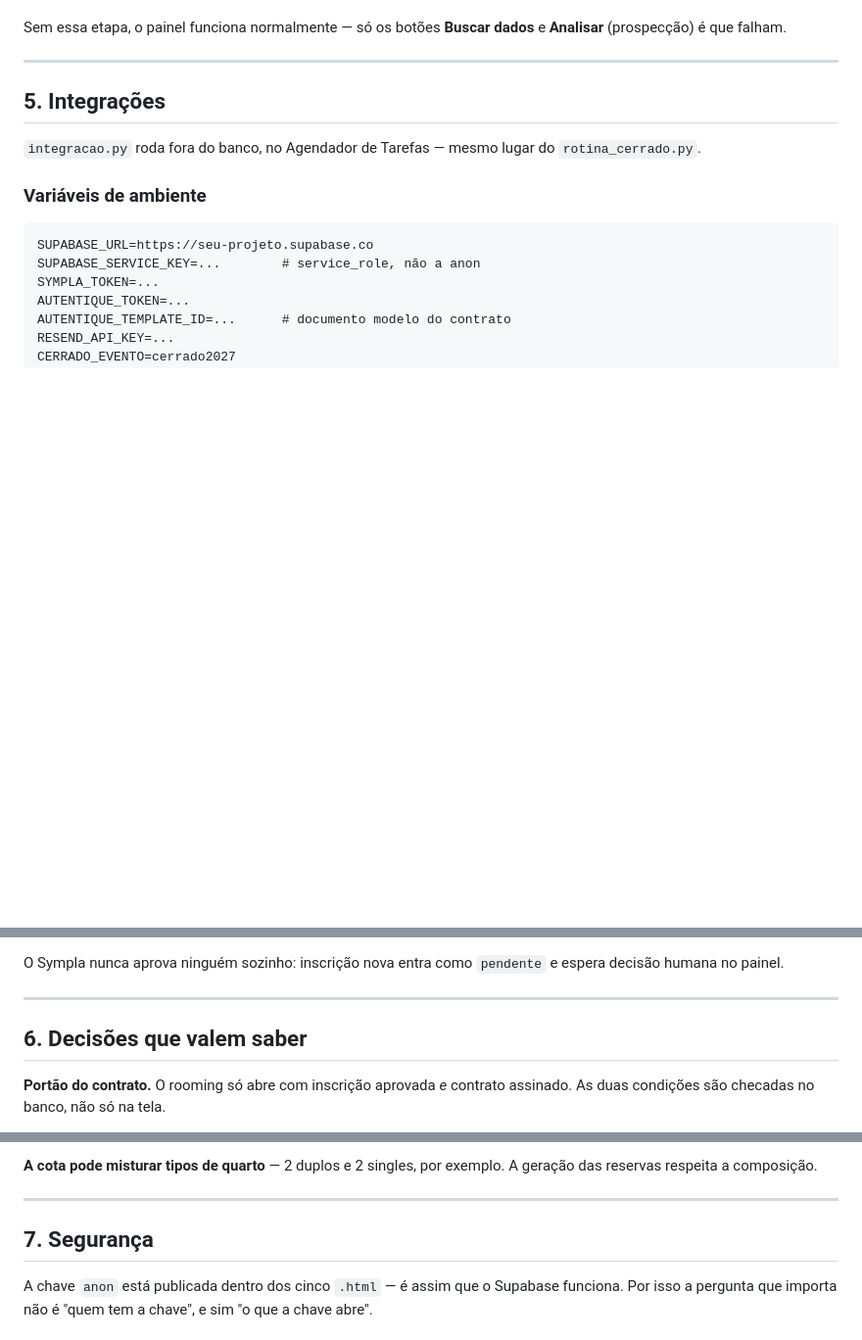
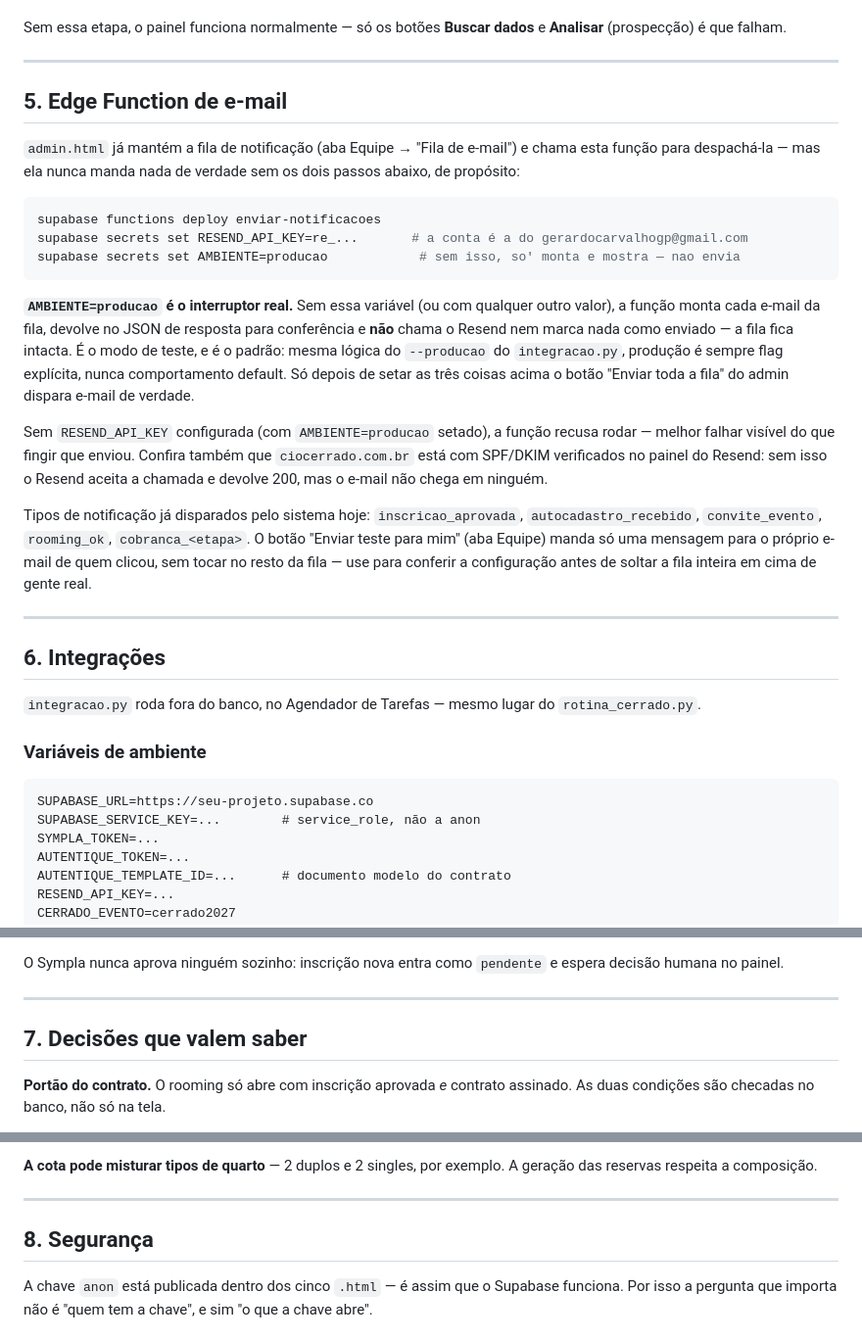
Before and after one commit to gerardocarvalhogp-prog/ciocerrado_gestao, a Markdown page: gestao/README.md, 3 parts joined by grey strips. Shown at 98% size. Drawn GitHub-style; blank space fills up the shorter version.

Commit message:
docs: seção de deploy da Edge Function de e-mail (Resend)
O código do lado do banco/function já estava pronto (fila de
notificações, enviar-notificacoes com o modo de teste via AMBIENTE).
Faltava documentar o passo de ativação — não está automatizado porque
o deploy do projeto Supabase roda de fora deste ambiente (sem CLI/
credenciais aqui), então quem liga isso de verdade é quem tem acesso
ao projeto hospedado.

Nova seção 5 do README, no mesmo formato da seção de IA: os três
comandos (deploy da function, RESEND_API_KEY, AMBIENTE=producao),
por que AMBIENTE=producao é o interruptor real (sem ele a function só
monta e mostra, não envia — mesma lógica do --producao do
integracao.py), e a lista dos tipos de notificação já disparados hoje.
Seções seguintes renumeradas (6 a 9); corrigida a referência cruzada
"README §7" em CLAUDE.md, que agora aponta pra seção 8 (Segurança).

````diff
--- a/gestao/README.md
+++ b/gestao/README.md
@@ -143,7 +143,39 @@ Sem essa etapa, o painel funciona normalmente — só os botões
 
 ---
 
-## 5. Integrações
+## 5. Edge Function de e-mail
+
+`admin.html` já mantém a fila de notificação (aba Equipe → "Fila de e-mail") e chama
+esta função para despachá-la — mas ela nunca manda nada de verdade sem os dois passos
+abaixo, de propósito:
+
+```bash
+supabase functions deploy enviar-notificacoes
+supabase secrets set RESEND_API_KEY=re_...       # a conta é a do gerardocarvalhogp@gmail.com
+supabase secrets set AMBIENTE=producao            # sem isso, so' monta e mostra — nao envia
+```
+
+**`AMBIENTE=producao` é o interruptor real.** Sem essa variável (ou com qualquer outro
+valor), a função monta cada e-mail da fila, devolve no JSON de resposta para conferência
+e **não** chama o Resend nem marca nada como enviado — a fila fica intacta. É o modo de
+teste, e é o padrão: mesma lógica do `--producao` do `integracao.py`, produção é sempre
+flag explícita, nunca comportamento default. Só depois de setar as três coisas acima o
+botão "Enviar toda a fila" do admin dispara e-mail de verdade.
+
+Sem `RESEND_API_KEY` configurada (com `AMBIENTE=producao` setado), a função recusa
+rodar — melhor falhar visível do que fingir que enviou. Confira também que
+`ciocerrado.com.br` está com SPF/DKIM verificados no painel do Resend: sem isso o
+Resend aceita a chamada e devolve 200, mas o e-mail não chega em ninguém.
+
+Tipos de notificação já disparados pelo sistema hoje: `inscricao_aprovada`,
+`autocadastro_recebido`, `convite_evento`, `rooming_ok`, `cobranca_<etapa>`. O botão
+"Enviar teste para mim" (aba Equipe) manda só uma mensagem para o próprio e-mail de
+quem clicou, sem tocar no resto da fila — use para conferir a configuração antes de
+soltar a fila inteira em cima de gente real.
+
+---
+
+## 6. Integrações
 
 `integracao.py` roda fora do banco, no Agendador de Tarefas — mesmo
 lugar do `rotina_cerrado.py`.
@@ -191,7 +223,7 @@ O Sympla nunca aprova ninguém sozinho: inscrição nova entra como
 
 ---
 
-## 6. Decisões que valem saber
+## 7. Decisões que valem saber
 
 **Portão do contrato.** O rooming só abre com inscrição aprovada *e*
 contrato assinado. As duas condições são checadas no banco, não só na tela.
@@ -291,7 +323,7 @@ exemplo. A geração das reservas respeita a composição.
 
 ---
 
-## 7. Segurança
+## 8. Segurança
 
 A chave `anon` está publicada dentro dos cinco `.html` — é assim que o
 Supabase funciona. Por isso a pergunta que importa não é "quem tem a
````
Also changed, not shown: other parts of gestao/README.md (+1 -1 lines), gestao/CLAUDE.md (+1 -1 lines).
